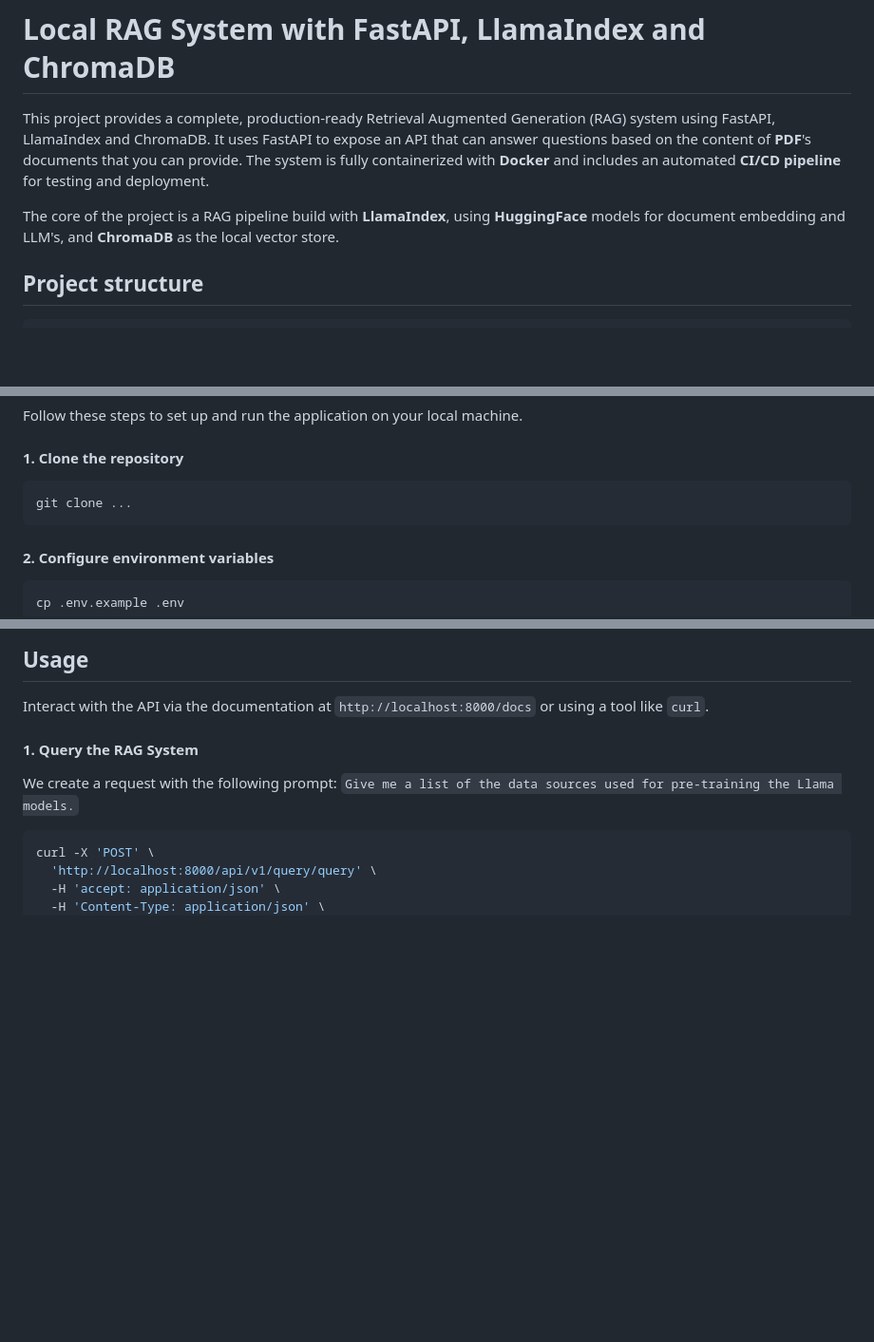
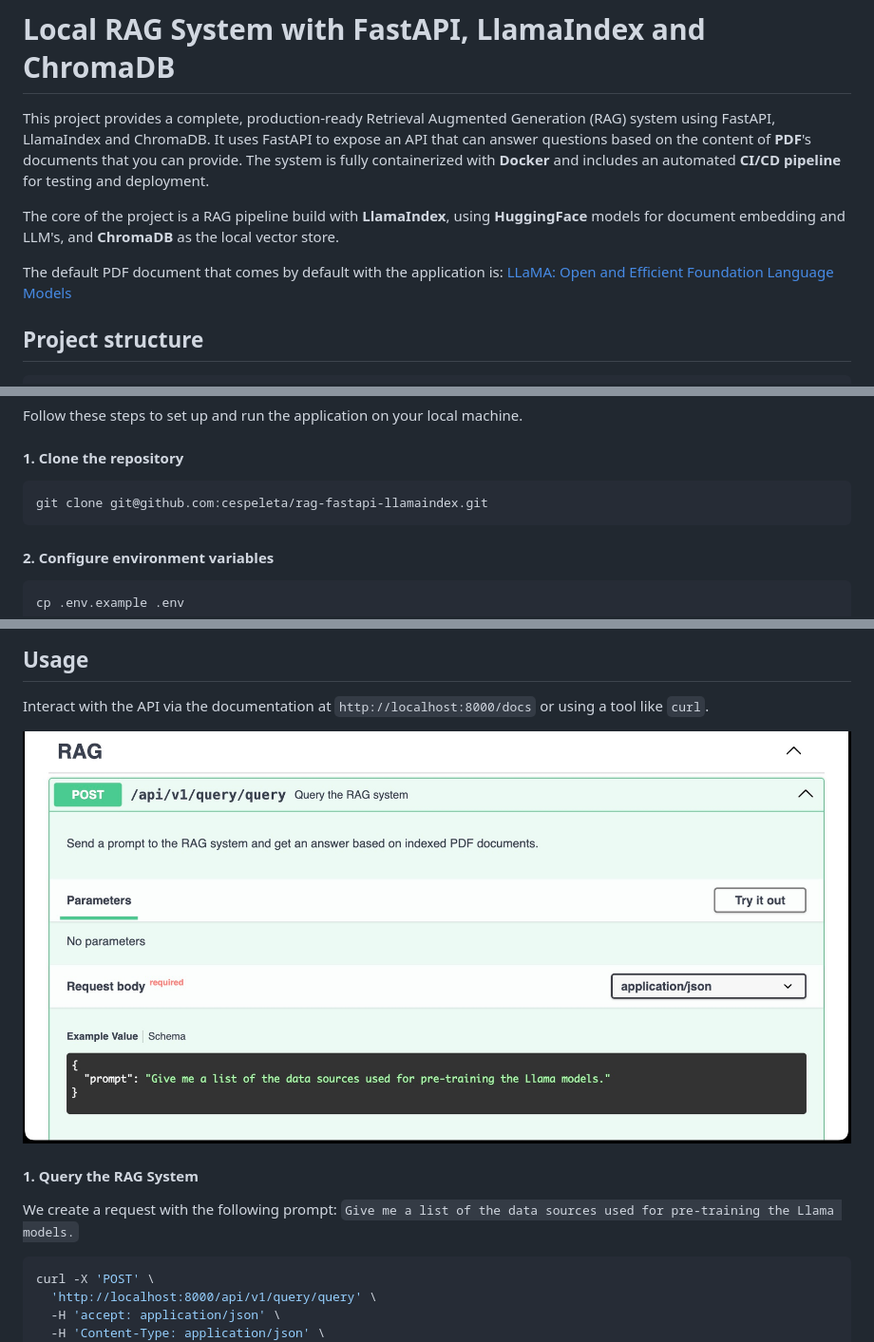
Before and after one commit to cespeleta/rag-fastapi-llamaindex, a Markdown page: README.md, 3 parts joined by grey strips. Shown: that part at 95% size. Drawn GitHub-style; pictures changed too: resources/fastapi-endpoint.jpg (added); blank space fills up the shorter version.

Commit message:
Update README and add resources directory

````diff
--- a/README.md
+++ b/README.md
@@ -3,6 +3,8 @@
 This project provides a complete, production-ready Retrieval Augmented Generation (RAG) system using FastAPI, LlamaIndex and ChromaDB. It uses FastAPI to expose an API that can answer questions based on the content of **PDF**'s documents that you can provide. The system is fully containerized with **Docker** and includes an automated **CI/CD pipeline** for testing and deployment.
 
 The core of the project is a RAG pipeline build with **LlamaIndex**, using **HuggingFace** models for document embedding and LLM's, and **ChromaDB** as the local vector store.
+
+The default PDF document that comes by default with the application is: [LLaMA: Open and Efficient Foundation Language Models](https://arxiv.org/abs/2302.13971)
 
 ## Project structure
 
@@ -26,7 +28,7 @@ Follow these steps to set up and run the application on your local machine.
 #### 1. Clone the repository
 
 ```bash
-git clone ...
+git clone git@github.com:cespeleta/rag-fastapi-llamaindex.git
 ```
 
 #### 2. Configure environment variables
@@ -82,6 +84,8 @@ You can interact with the docker container with the following commands:
 
 Interact with the API via the documentation at `http://localhost:8000/docs` or using a tool like `curl`.
 
+![alt Amazon Fine Good Reviews Dataset Preview](resources/fastapi-endpoint.jpg)
+
 #### 1. Query the RAG System
 
 We create a request with the following prompt: `Give me a list of the data sources used for pre-training the Llama models.`
````
